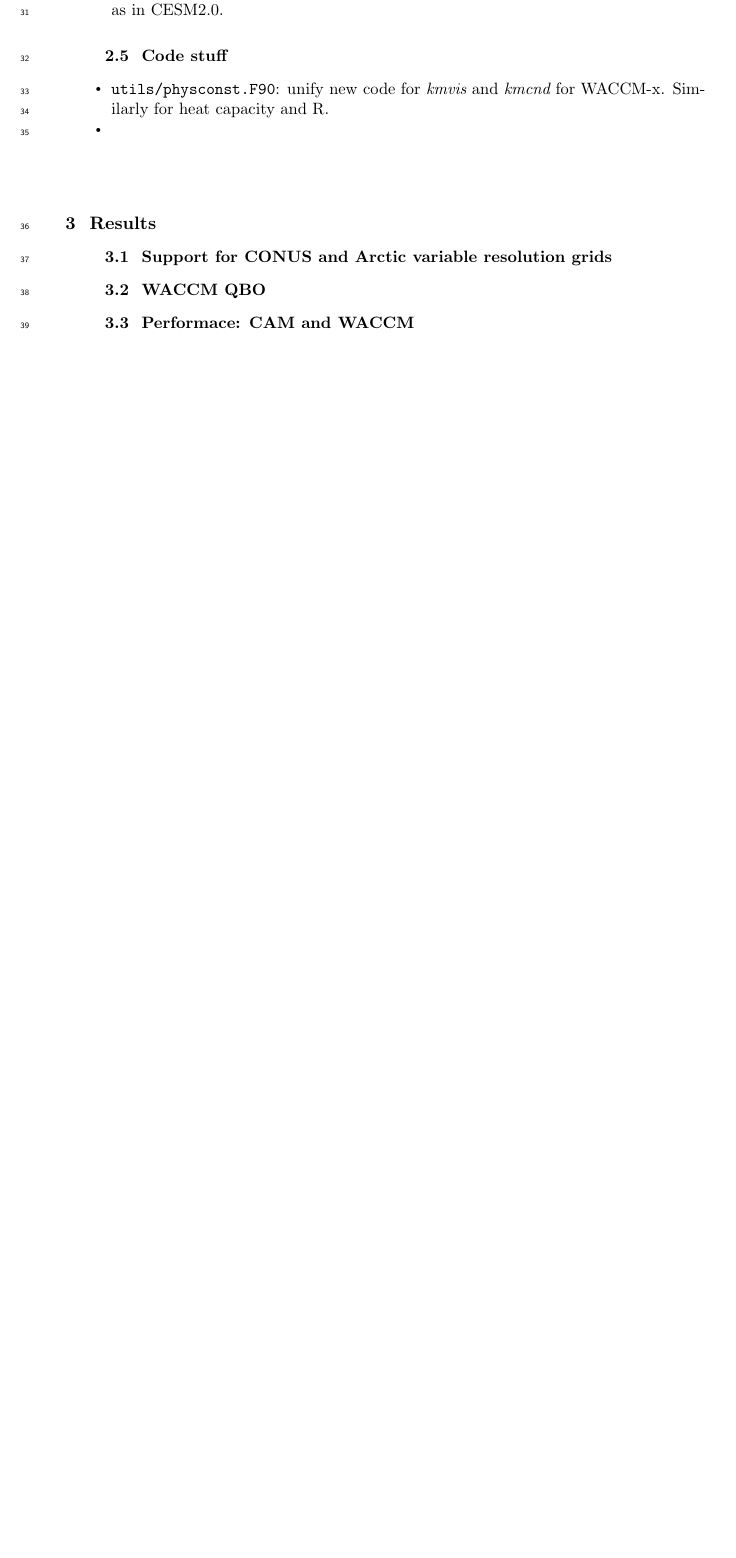
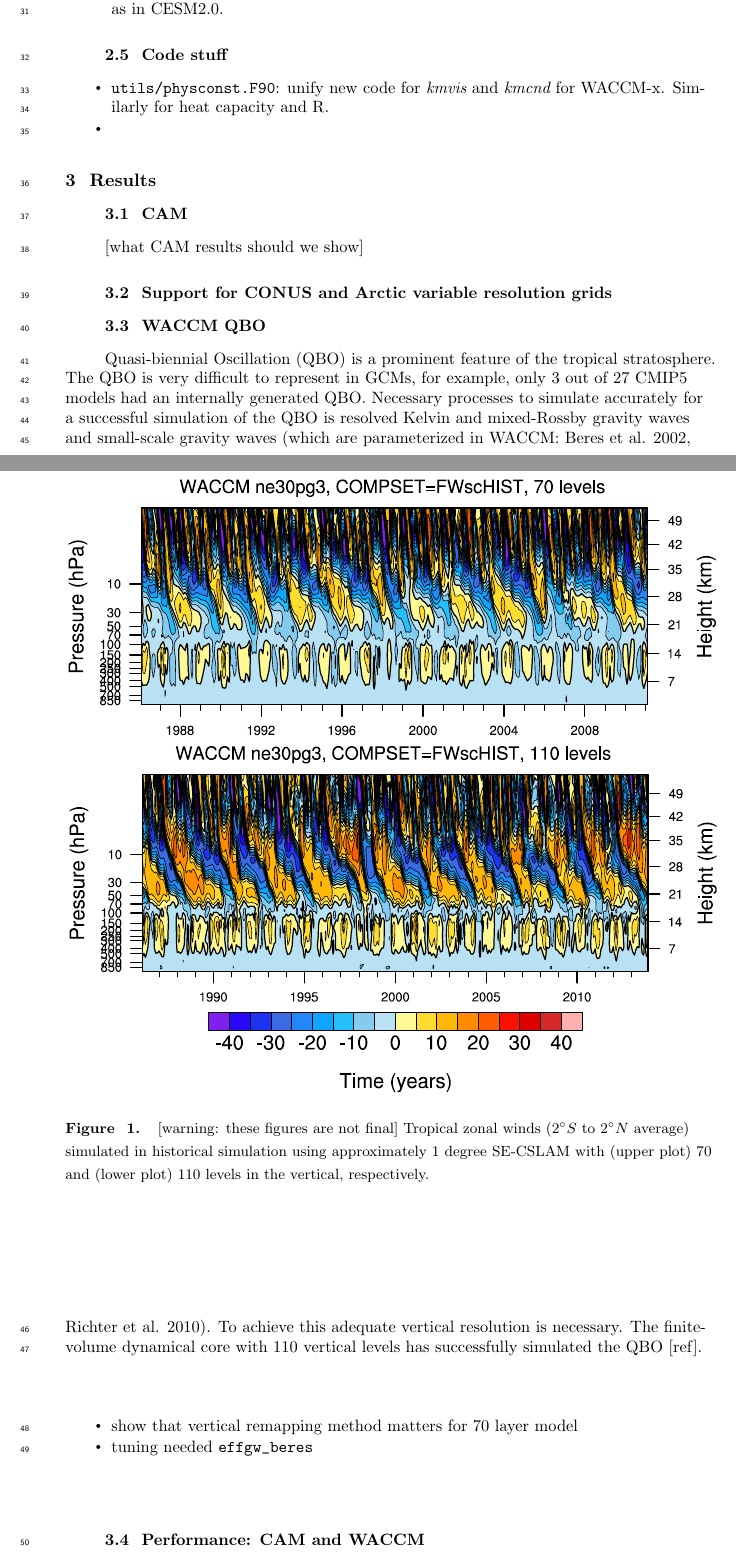
Before and after one commit to PeterHjortLauritzen/CESM2.2, a LaTeX document (src/cesm2.2.tex): part of page 2 of 3 before the commit and two parts of pages 2 and 3 of 4 after it, the two joined at a grey line, cut so that both start at the same text, the shorter picture padded with empty space. Compiled offline with pdfLaTeX.

Commit message:
QBO text and plot

```diff
--- a/src/cesm2.2.tex
+++ b/src/cesm2.2.tex
@@ -212,9 +212,23 @@ Held-Suarez topo
 \item
 \end{itemize}
 \section{Results}
+\subsection{CAM}
+[what CAM results should we show]
 \subsection{Support for CONUS and Arctic variable resolution grids}
 \subsection{WACCM QBO}
-\subsection{Performace: CAM and WACCM}
+Quasi-biennial Oscillation (QBO) is a prominent feature of the tropical stratosphere. The QBO is very difficult to represent in GCMs, for example, only 3 out of 27 CMIP5 models had an internally generated QBO. Necessary processes to simulate accurately for a successful simulation of the QBO is resolved Kelvin and mixed-Rossby gravity waves and small-scale gravity waves (which are parameterized in WACCM: Beres et al. 2002, Richter et al. 2010). To achieve this adequate vertical resolution is necessary. The finite-volume dynamical core with 110 vertical levels has successfully simulated the QBO [ref].
+
+\begin{itemize}
+\item show that vertical remapping method matters for 70 layer model
+\item tuning needed \verb+effgw_beres+
+\end{itemize}
+\begin{figure}
+\noindent\includegraphics[width=\textwidth]{figs/FWscHIST-nlev70.pdf}
+\noindent\includegraphics[width=\textwidth]{figs/FWscHIST-nlev110.pdf}
+\caption{[warning: these figures are not final] Tropical zonal winds ($2^\circ S$ to $2^\circ N$ average) simulated in historical simulation using approximately 1 degree SE-CSLAM with (upper plot) 70 and (lower plot) 110  levels in the vertical, respectively.}
+\end{figure}
+
+\subsection{Performance: CAM and WACCM}
 [check with John]
 % \section{Materials and Methods}
 % Here is text on Materials and Methods.
```
Also changed, not shown: src/figs/FWscHIST-nlev110.pdf (added), src/figs/FWscHIST-nlev70.pdf (added).
